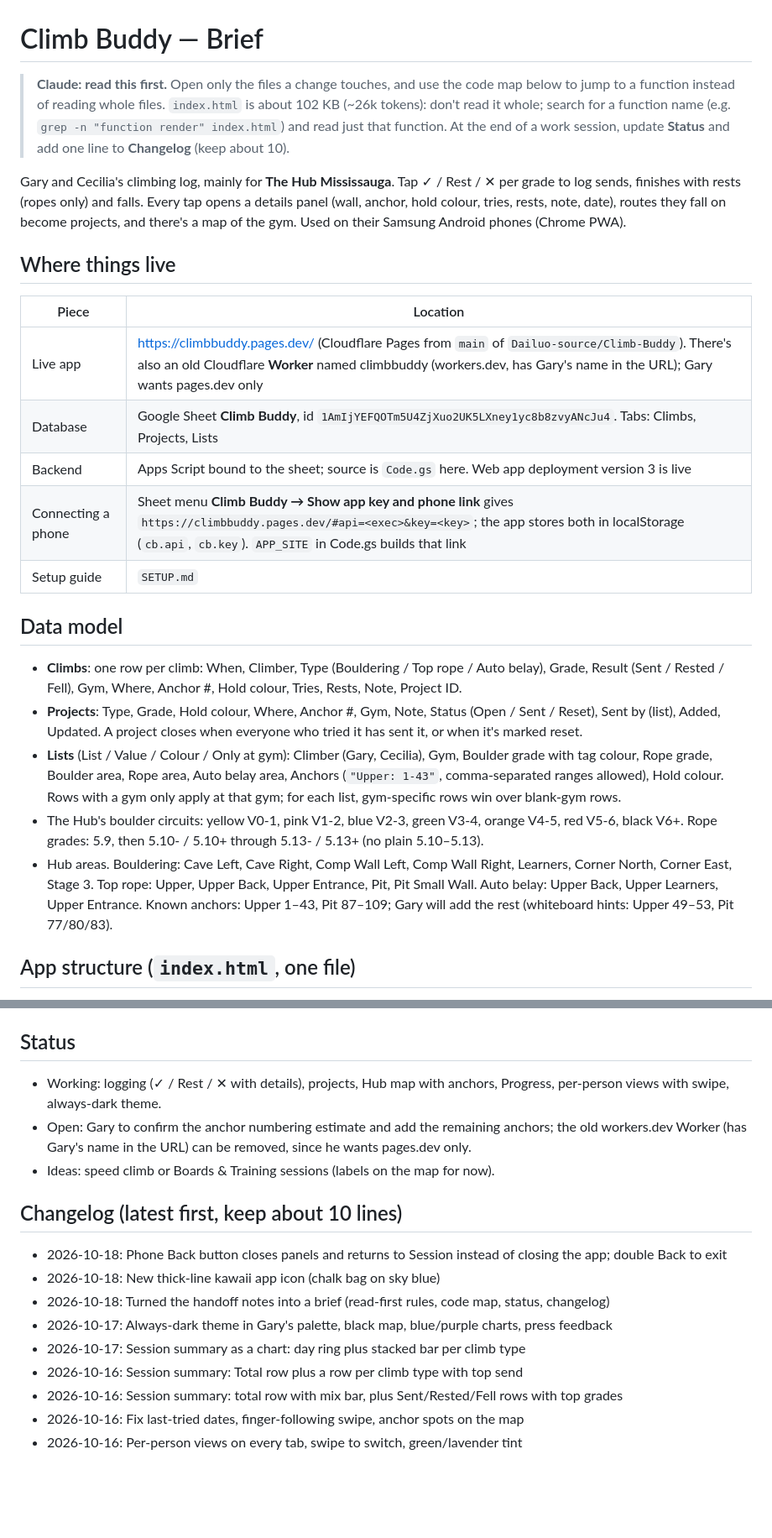
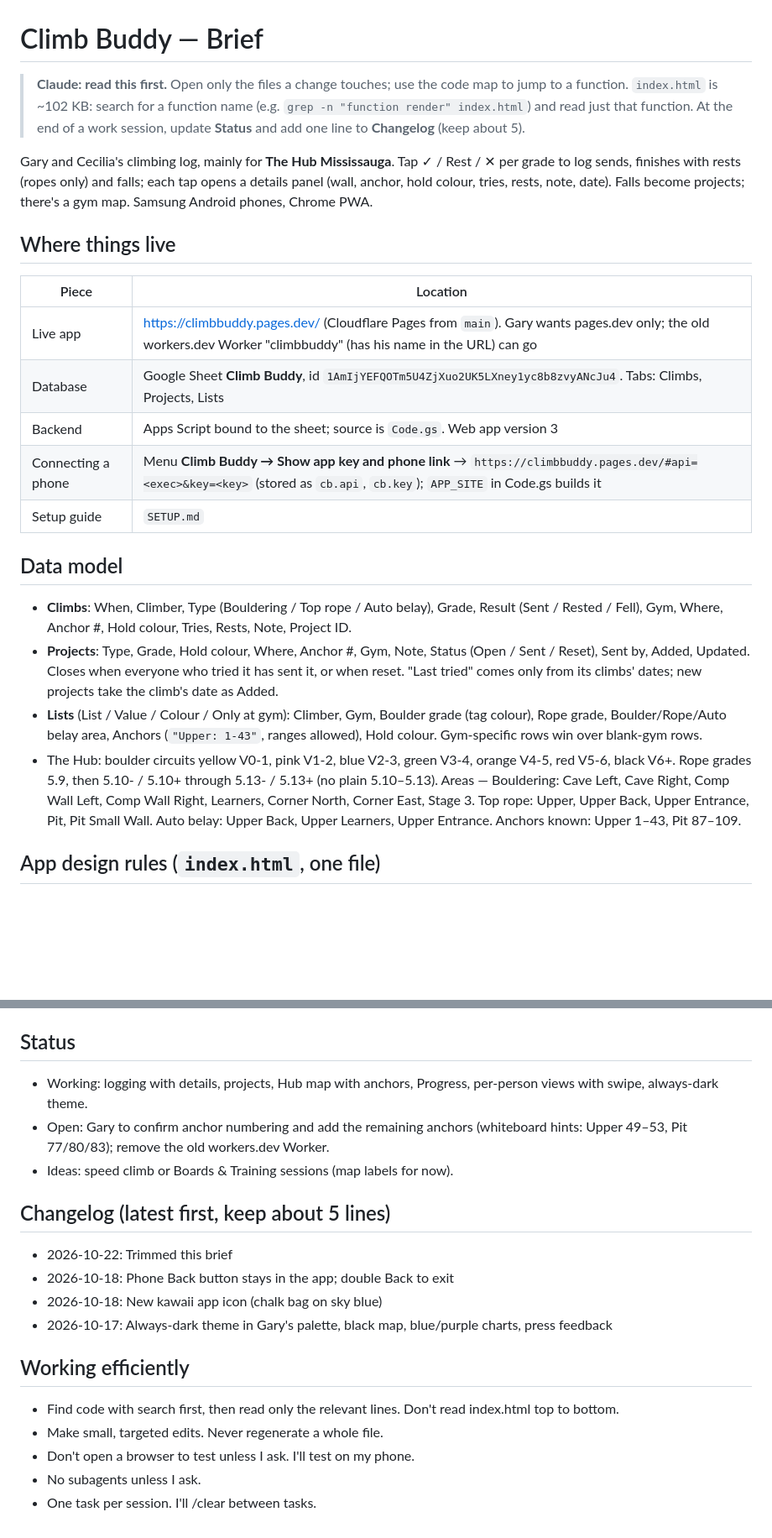
Before and after one commit to Dailuo-source/Climb-Buddy, a Markdown page: CLAUDE.md, 2 parts joined by grey strips. Shown at 84% size. Rendered like a GitHub page; blank space fills up the shorter version.

```diff
--- a/CLAUDE.md
+++ b/CLAUDE.md
@@ -1,28 +1,27 @@
 # Climb Buddy — Brief
 
-> **Claude: read this first.** Open only the files a change touches, and use the code map below to jump to a function instead of reading whole files.
-> `index.html` is about 102 KB (~26k tokens): don't read it whole; search for a function name (e.g. `grep -n "function render" index.html`) and read just that function.
-> At the end of a work session, update **Status** and add one line to **Changelog** (keep about 10).
+> **Claude: read this first.** Open only the files a change touches; use the code map to jump to a function.
+> `index.html` is ~102 KB: search for a function name (e.g. `grep -n "function render" index.html`) and read just that function.
+> At the end of a work session, update **Status** and add one line to **Changelog** (keep about 5).
 
-Gary and Cecilia's climbing log, mainly for **The Hub Mississauga**. Tap ✓ / Rest / ✕ per grade to log sends, finishes with rests (ropes only) and falls. Every tap opens a details panel (wall, anchor, hold colour, tries, rests, note, date), routes they fall on become projects, and there's a map of the gym. Used on their Samsung Android phones (Chrome PWA).
+Gary and Cecilia's climbing log, mainly for **The Hub Mississauga**. Tap ✓ / Rest / ✕ per grade to log sends, finishes with rests (ropes only) and falls; each tap opens a details panel (wall, anchor, hold colour, tries, rests, note, date). Falls become projects; there's a gym map. Samsung Android phones, Chrome PWA.
 
 ## Where things live
 
 | Piece | Location |
 | --- | --- |
-| Live app | https://climbbuddy.pages.dev/ (Cloudflare Pages from `main` of `Dailuo-source/Climb-Buddy`). There's also an old Cloudflare **Worker** named climbbuddy (workers.dev, has Gary's name in the URL); Gary wants pages.dev only |
+| Live app | https://climbbuddy.pages.dev/ (Cloudflare Pages from `main`). Gary wants pages.dev only; the old workers.dev Worker "climbbuddy" (has his name in the URL) can go |
 | Database | Google Sheet **Climb Buddy**, id `1AmIjYEFQOTm5U4ZjXuo2UK5LXney1yc8b8zvyANcJu4`. Tabs: Climbs, Projects, Lists |
-| Backend | Apps Script bound to the sheet; source is `Code.gs` here. Web app deployment version 3 is live |
-| Connecting a phone | Sheet menu **Climb Buddy → Show app key and phone link** gives `https://climbbuddy.pages.dev/#api=<exec>&key=<key>`; the app stores both in localStorage (`cb.api`, `cb.key`). `APP_SITE` in Code.gs builds that link |
+| Backend | Apps Script bound to the sheet; source is `Code.gs`. Web app version 3 |
+| Connecting a phone | Menu **Climb Buddy → Show app key and phone link** → `https://climbbuddy.pages.dev/#api=<exec>&key=<key>` (stored as `cb.api`, `cb.key`); `APP_SITE` in Code.gs builds it |
 | Setup guide | `SETUP.md` |
 
 ## Data model
 
-- **Climbs**: one row per climb: When, Climber, Type (Bouldering / Top rope / Auto belay), Grade, Result (Sent / Rested / Fell), Gym, Where, Anchor #, Hold colour, Tries, Rests, Note, Project ID.
-- **Projects**: Type, Grade, Hold colour, Where, Anchor #, Gym, Note, Status (Open / Sent / Reset), Sent by (list), Added, Updated. A project closes when everyone who tried it has sent it, or when it's marked reset.
-- **Lists** (List / Value / Colour / Only at gym): Climber (Gary, Cecilia), Gym, Boulder grade with tag colour, Rope grade, Boulder area, Rope area, Auto belay area, Anchors (`"Upper: 1-43"`, comma-separated ranges allowed), Hold colour. Rows with a gym only apply at that gym; for each list, gym-specific rows win over blank-gym rows.
-- The Hub's boulder circuits: yellow V0-1, pink V1-2, blue V2-3, green V3-4, orange V4-5, red V5-6, black V6+. Rope grades: 5.9, then 5.10- / 5.10+ through 5.13- / 5.13+ (no plain 5.10–5.13).
-- Hub areas. Bouldering: Cave Left, Cave Right, Comp Wall Left, Comp Wall Right, Learners, Corner North, Corner East, Stage 3. Top rope: Upper, Upper Back, Upper Entrance, Pit, Pit Small Wall. Auto belay: Upper Back, Upper Learners, Upper Entrance. Known anchors: Upper 1–43, Pit 87–109; Gary will add the rest (whiteboard hints: Upper 49–53, Pit 77/80/83).
+- **Climbs**: When, Climber, Type (Bouldering / Top rope / Auto belay), Grade, Result (Sent / Rested / Fell), Gym, Where, Anchor #, Hold colour, Tries, Rests, Note, Project ID.
+- **Projects**: Type, Grade, Hold colour, Where, Anchor #, Gym, Note, Status (Open / Sent / Reset), Sent by, Added, Updated. Closes when everyone who tried it has sent it, or when reset. "Last tried" comes only from its climbs' dates; new projects take the climb's date as Added.
+- **Lists** (List / Value / Colour / Only at gym): Climber, Gym, Boulder grade (tag colour), Rope grade, Boulder/Rope/Auto belay area, Anchors (`"Upper: 1-43"`, ranges allowed), Hold colour. Gym-specific rows win over blank-gym rows.
+- The Hub: boulder circuits yellow V0-1, pink V1-2, blue V2-3, green V3-4, orange V4-5, red V5-6, black V6+. Rope grades 5.9, then 5.10- / 5.10+ through 5.13- / 5.13+ (no plain 5.10–5.13). Areas — Bouldering: Cave Left, Cave Right, Comp Wall Left, Comp Wall Right, Learners, Corner North, Corner East, Stage 3. Top rope: Upper, Upper Back, Upper Entrance, Pit, Pit Small Wall. Auto belay: Upper Back, Upper Learners, Upper Entrance. Anchors known: Upper 1–43, Pit 87–109.
 
-## App structure (`index.html`, one file)
+## App design rules (`index.html`, one file)
 
@@ -74,17 +67,19 @@ Inside the `index.html` script, search for:
 - Tap feedback: `TAP_SEL`, `tapKey`, `replayTap`, `scrollsSideways`
 
 ## Status
-- Working: logging (✓ / Rest / ✕ with details), projects, Hub map with anchors, Progress, per-person views with swipe, always-dark theme.
-- Open: Gary to confirm the anchor numbering estimate and add the remaining anchors; the old workers.dev Worker (has Gary's name in the URL) can be removed, since he wants pages.dev only.
-- Ideas: speed climb or Boards & Training sessions (labels on the map for now).
+- Working: logging with details, projects, Hub map with anchors, Progress, per-person views with swipe, always-dark theme.
+- Open: Gary to confirm anchor numbering and add the remaining anchors (whiteboard hints: Upper 49–53, Pit 77/80/83); remove the old workers.dev Worker.
+- Ideas: speed climb or Boards & Training sessions (map labels for now).
 
-## Changelog (latest first, keep about 10 lines)
-- 2026-10-18: Phone Back button closes panels and returns to Session instead of closing the app; double Back to exit
-- 2026-10-18: New thick-line kawaii app icon (chalk bag on sky blue)
-- 2026-10-18: Turned the handoff notes into a brief (read-first rules, code map, status, changelog)
+## Changelog (latest first, keep about 5 lines)
+- 2026-10-22: Trimmed this brief
+- 2026-10-18: Phone Back button stays in the app; double Back to exit
+- 2026-10-18: New kawaii app icon (chalk bag on sky blue)
 - 2026-10-17: Always-dark theme in Gary's palette, black map, blue/purple charts, press feedback
-- 2026-10-17: Session summary as a chart: day ring plus stacked bar per climb type
-- 2026-10-16: Session summary: Total row plus a row per climb type with top send
-- 2026-10-16: Session summary: total row with mix bar, plus Sent/Rested/Fell rows with top grades
-- 2026-10-16: Fix last-tried dates, finger-following swipe, anchor spots on the map
-- 2026-10-16: Per-person views on every tab, swipe to switch, green/lavender tint
+
+## Working efficiently
+- Find code with search first, then read only the relevant lines. Don't read index.html top to bottom.
+- Make small, targeted edits. Never regenerate a whole file.
+- Don't open a browser to test unless I ask. I'll test on my phone.
+- No subagents unless I ask.
+- One task per session. I'll /clear between tasks.
```
Also changed, not shown: other parts of CLAUDE.md (+17 -23 lines).
